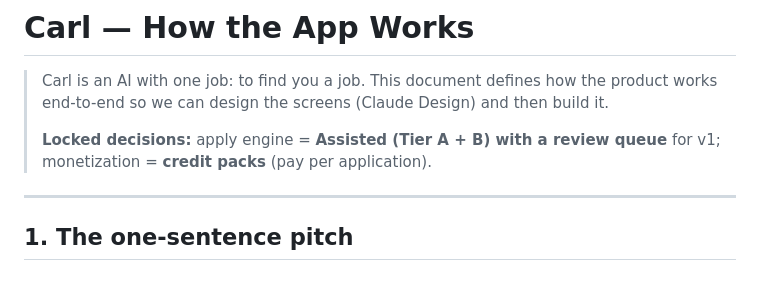
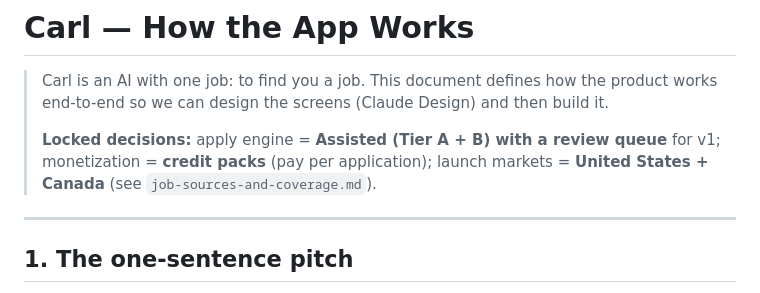
Before and after one commit to LStar977/Carl, a Markdown page: docs/how-carl-works.md, the part around the change. GitHub-like rendering.

```diff
--- a/docs/how-carl-works.md
+++ b/docs/how-carl-works.md
@@ -5,7 +5,8 @@
 > screens (Claude Design) and then build it.
 >
 > **Locked decisions:** apply engine = **Assisted (Tier A + B) with a review
-> queue** for v1; monetization = **credit packs** (pay per application).
+> queue** for v1; monetization = **credit packs** (pay per application); launch
+> markets = **United States + Canada** (see `job-sources-and-coverage.md`).
 
 ---
 
```
Also changed, not shown: docs/job-sources-and-coverage.md (+24 -17 lines).
